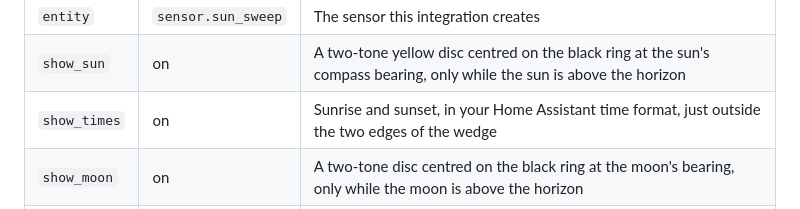
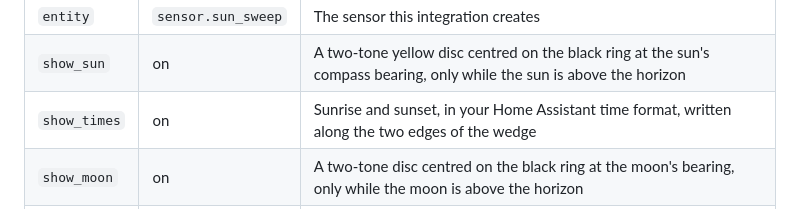
Before and after one commit to minchinweb/ha-sunsweep-card, a Markdown page: docs/configuration.md, the part around the change. GitHub-like rendering.

Commit message:
🤖 Write sunrise and sunset along their lines
The clock times follow the two edges of the wedge instead of sitting outside the ring.

Co-authored-by: Cursor <cursoragent@cursor.com>

```diff
--- a/docs/configuration.md
+++ b/docs/configuration.md
@@ -36,7 +36,7 @@ as leaving it on.
 | --- | --- | --- |
 | `entity` | `sensor.sun_sweep` | The sensor this integration creates |
 | `show_sun` | on | A two-tone yellow disc centred on the black ring at the sun's compass bearing, only while the sun is above the horizon |
-| `show_times` | on | Sunrise and sunset, in your Home Assistant time format, just outside the two edges of the wedge |
+| `show_times` | on | Sunrise and sunset, in your Home Assistant time format, written along the two edges of the wedge |
 | `show_moon` | on | A two-tone disc centred on the black ring at the moon's bearing, only while the moon is above the horizon |
 | `show_hours` | on | A line through the wedge at each local hour the sun is up. Noon runs to the centre. 3, 6 and 9 o'clock, and the same every three hours, run further in than the others |
 
```
Also changed, not shown: README.md (+1 -1 lines), docs/images/after-sunset.png, docs/images/summer-morning.png, docs/images/winter-afternoon.png, 7 other files.
